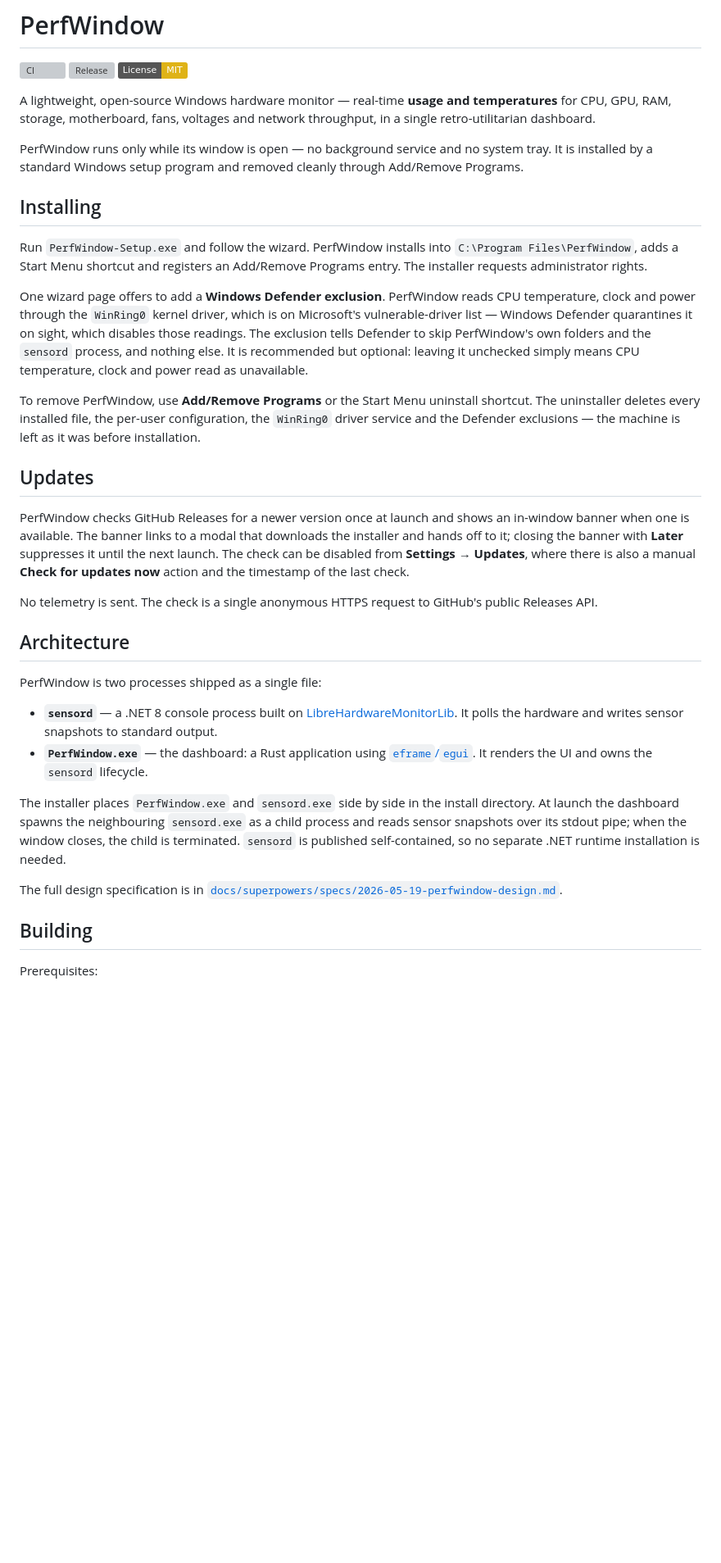
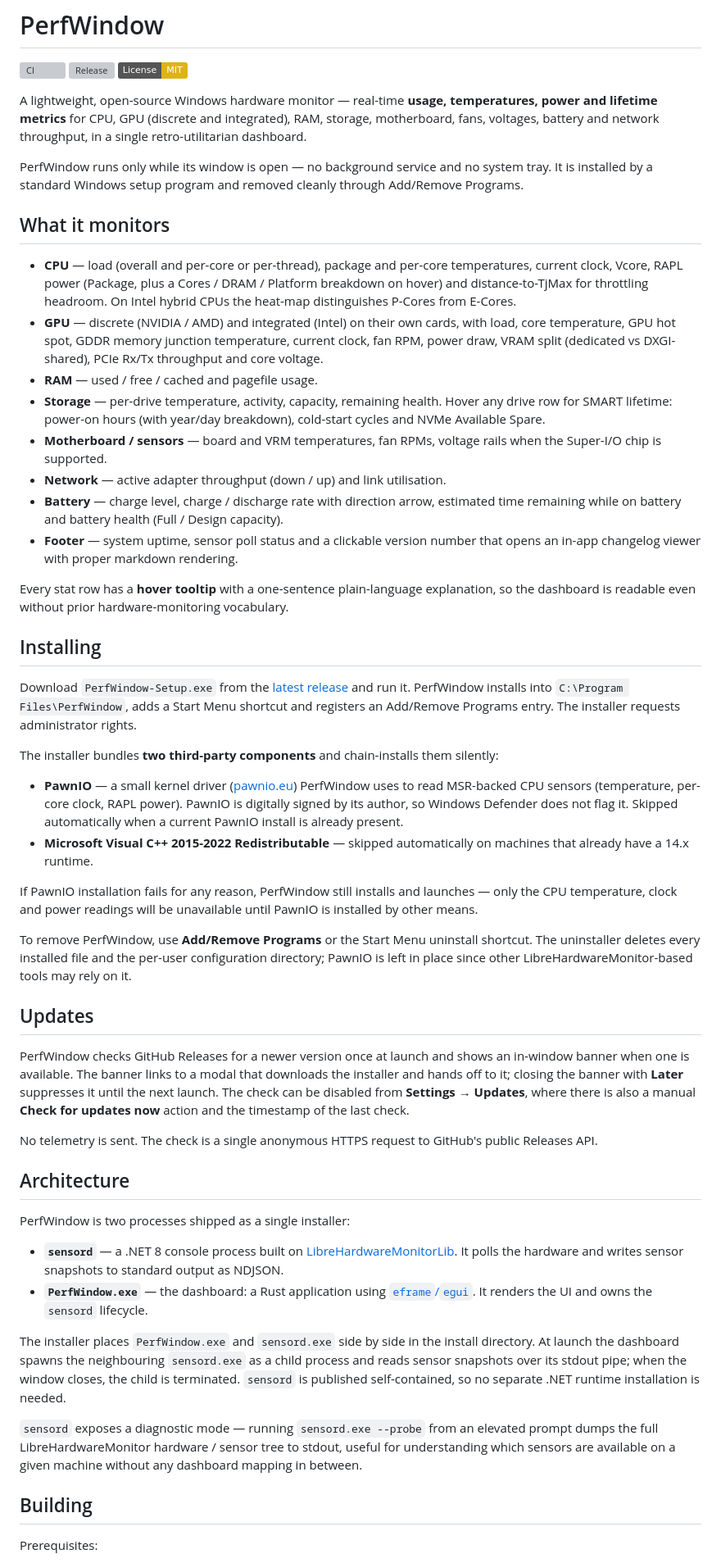
Before and after one commit to lukastojiljkovic/PerfWindow, a Markdown page: README.md, the part around one of its changes. Shown at 82% size. Drawn GitHub-style; badges without logos; blank space fills up the shorter version; grey boxes are pictures that could not be loaded.

Commit message:
docs(readme): refresh for v0.5.1 — PawnIO bundle, 6 themes, full feature catalogue
Brings the README in line with the 0.5.1 release:

- Replaces the WinRing0 + Defender exclusion narrative with the PawnIO
  bundle story (signed driver, silent chain-install, no Defender
  wizard page).
- Adds a "What it monitors" section that catalogues everything the
  dashboard surfaces today: CPU power breakdown and TjMax distance,
  GPU memory junction + PCIe + VRAM split + voltage, the dedicated
  Intel iGPU panel, NVMe lifetime metrics on disk-row hover, battery,
  uptime, the changelog modal and the hover-tooltip layer.
- Lists all six themes (Amber, Slate, Phosphor, Synthwave, Crimson,
  Light) instead of the four originally shipped, and documents the
  always-on-top pushpin.
- Documents `sensord.exe --probe` as the supported diagnostic for the
  raw LHM sensor tree.
- Updates the build step to mention the on-demand PawnIO download from
  build.ps1 alongside the existing vc_redist fetch.
- Drops the link to the internal docs/superpowers/ design spec, which
  is gitignored and only exists locally.
- Adds PawnIO to the third-party-components list.

```diff
--- a/README.md
+++ b/README.md
@@ -4,32 +4,70 @@
 [![Release](https://img.shields.io/github/v/release/lukastojiljkovic/PerfWindow)](https://github.com/lukastojiljkovic/PerfWindow/releases/latest)
 [![License: MIT](https://img.shields.io/badge/License-MIT-yellow.svg)](LICENSE)
 
-A lightweight, open-source Windows hardware monitor — real-time **usage and
-temperatures** for CPU, GPU, RAM, storage, motherboard, fans, voltages and
-network throughput, in a single retro-utilitarian dashboard.
+A lightweight, open-source Windows hardware monitor — real-time **usage,
+temperatures, power and lifetime metrics** for CPU, GPU (discrete and
+integrated), RAM, storage, motherboard, fans, voltages, battery and network
+throughput, in a single retro-utilitarian dashboard.
 
 PerfWindow runs only while its window is open — no background service and no
 system tray. It is installed by a standard Windows setup program and removed
 cleanly through Add/Remove Programs.
 
+## What it monitors
+
+- **CPU** — load (overall and per-core or per-thread), package and per-core
+  temperatures, current clock, Vcore, RAPL power (Package, plus a Cores / DRAM
+  / Platform breakdown on hover) and distance-to-TjMax for throttling headroom.
+  On Intel hybrid CPUs the heat-map distinguishes P-Cores from E-Cores.
+- **GPU** — discrete (NVIDIA / AMD) and integrated (Intel) on their own cards,
+  with load, core temperature, GPU hot spot, GDDR memory junction temperature,
+  current clock, fan RPM, power draw, VRAM split (dedicated vs DXGI-shared),
+  PCIe Rx/Tx throughput and core voltage.
+- **RAM** — used / free / cached and pagefile usage.
+- **Storage** — per-drive temperature, activity, capacity, remaining health.
+  Hover any drive row for SMART lifetime: power-on hours (with year/day
+  breakdown), cold-start cycles and NVMe Available Spare.
+- **Motherboard / sensors** — board and VRM temperatures, fan RPMs, voltage
+  rails when the Super-I/O chip is supported.
+- **Network** — active adapter throughput (down / up) and link utilisation.
+- **Battery** — charge level, charge / discharge rate with direction arrow,
+  estimated time remaining while on battery and battery health (Full / Design
+  capacity).
+- **Footer** — system uptime, sensor poll status and a clickable version
+  number that opens an in-app changelog viewer with proper markdown
+  rendering.
+
+Every stat row has a **hover tooltip** with a one-sentence plain-language
+explanation, so the dashboard is readable even without prior hardware-monitoring
+vocabulary.
+
 ## Installing
 
-Run `PerfWindow-Setup.exe` and follow the wizard. PerfWindow installs into
-`C:\Program Files\PerfWindow`, adds a Start Menu shortcut and registers an
-Add/Remove Programs entry. The installer requests administrator rights.
+Download `PerfWindow-Setup.exe` from the [latest
+release](https://github.com/lukastojiljkovic/PerfWindow/releases/latest) and
+run it. PerfWindow installs into `C:\Program Files\PerfWindow`, adds a Start
+Menu shortcut and registers an Add/Remove Programs entry. The installer
+requests administrator rights.
 
-One wizard page offers to add a **Windows Defender exclusion**. PerfWindow
-reads CPU temperature, clock and power through the `WinRing0` kernel driver,
-which is on Microsoft's vulnerable-driver list — Windows Defender quarantines
-it on sight, which disables those readings. The exclusion tells Defender to
-skip PerfWindow's own folders and the `sensord` process, and nothing else. It
-is recommended but optional: leaving it unchecked simply means CPU temperature,
-clock and power read as unavailable.
+The installer bundles **two third-party components** and chain-installs them
+silently:
+
+- **PawnIO** — a small kernel driver
+  ([pawnio.eu](https://pawnio.eu)) PerfWindow uses to read MSR-backed CPU
+  sensors (temperature, per-core clock, RAPL power). PawnIO is digitally signed
+  by its author, so Windows Defender does not flag it. Skipped automatically
+  when a current PawnIO install is already present.
+- **Microsoft Visual C++ 2015-2022 Redistributable** — skipped automatically
+  on machines that already have a 14.x runtime.
+
+If PawnIO installation fails for any reason, PerfWindow still installs and
+launches — only the CPU temperature, clock and power readings will be
+unavailable until PawnIO is installed by other means.
 
 To remove PerfWindow, use **Add/Remove Programs** or the Start Menu uninstall
-shortcut. The uninstaller deletes every installed file, the per-user
-configuration, the `WinRing0` driver service and the Defender exclusions — the
-machine is left as it was before installation.
+shortcut. The uninstaller deletes every installed file and the per-user
+configuration directory; PawnIO is left in place since other
+LibreHardwareMonitor-based tools may rely on it.
 
 ## Updates
 
@@ -45,11 +83,12 @@ GitHub's public Releases API.
 
 ## Architecture
 
-PerfWindow is two processes shipped as a single file:
+PerfWindow is two processes shipped as a single installer:
 
 - **`sensord`** — a .NET 8 console process built on
   [LibreHardwareMonitorLib](https://github.com/LibreHardwareMonitor/LibreHardwareMonitor).
-  It polls the hardware and writes sensor snapshots to standard output.
+  It polls the hardware and writes sensor snapshots to standard output as
+  NDJSON.
 - **`PerfWindow.exe`** — the dashboard: a Rust application using
   [`eframe`/`egui`](https://github.com/emilk/egui). It renders the UI and owns
   the `sensord` lifecycle.
@@ -60,8 +99,10 @@ install directory. At launch the dashboard spawns the neighbouring
 pipe; when the window closes, the child is terminated. `sensord` is published
 self-contained, so no separate .NET runtime installation is needed.
 
-The full design specification is in
-[`docs/superpowers/specs/2026-05-19-perfwindow-design.md`](docs/superpowers/specs/2026-05-19-perfwindow-design.md).
+`sensord` exposes a diagnostic mode — running `sensord.exe --probe` from an
+elevated prompt dumps the full LibreHardwareMonitor hardware / sensor tree
+to stdout, useful for understanding which sensors are available on a given
+machine without any dashboard mapping in between.
 
 ## Building
 
```
Also changed, not shown: other parts of README.md (+18 -7 lines).
